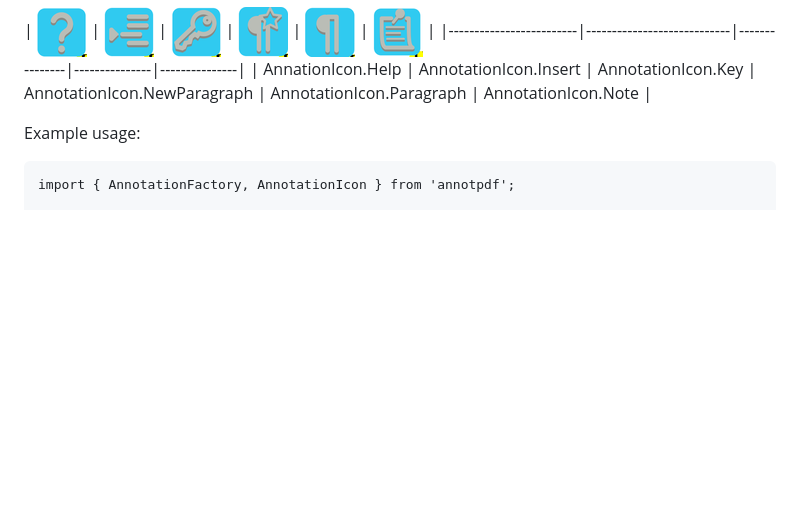
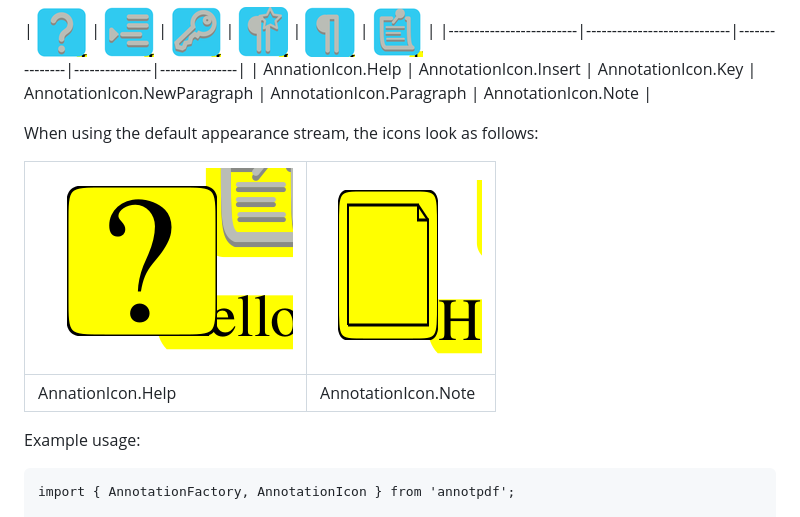
Before and after one commit to highkite/pdfAnnotate, a Markdown page: README.md, the part around the change. Rendered like a GitHub page; pictures changed too: documentation/icon_help_app.png (added), documentation/icon_note_app.png (added); blank space fills up the shorter version.

Commit message:
updated documentation

```diff
--- a/README.md
+++ b/README.md
@@ -275,6 +275,13 @@ In *evince* the annotation icons ar displayed as follows:
 | ![AnnotationIcon.Help](./documentation/icon_help.png  "Annotation Icon Help") | ![AnnotationIcon.Insert](./documentation/icon_insert.png  "Annotation Icon Insert") | ![AnnotationIcon.Key](./documentation/icon_key.png  "Annotation Icon Key") | ![AnnotationIcon.NewParagraph](./documentation/icon_new_paragraph.png  "Annotation Icon New Paragraph") | ![AnnotationIcon.Paragraph](./documentation/icon_paragraph.png  "Annotation Icon Paragraph") | ![AnnotationIcon.Note](./documentation/icon_note.png  "Annotation Icon Note") |
 |-------------------------|----------------------------|---------------|---------------|---------------|
 | AnnationIcon.Help | AnnotationIcon.Insert | AnnotationIcon.Key | AnnotationIcon.NewParagraph | AnnotationIcon.Paragraph | AnnotationIcon.Note |
+
+When using the default appearance stream, the icons look as follows:
+
+
+| ![AnnotationIcon.Help](./documentation/icon_help_app.png  "Annotation Icon Help") | ![AnnotationIcon.Note](./documentation/icon_note_app.png  "Annotation Icon Note") |
+|-----------------------------------------------------------------------------------|-----------------------------------------------------------------------------------|
+| AnnationIcon.Help                                                                 | AnnotationIcon.Note                                                               |
 
 Example usage:
 
```
